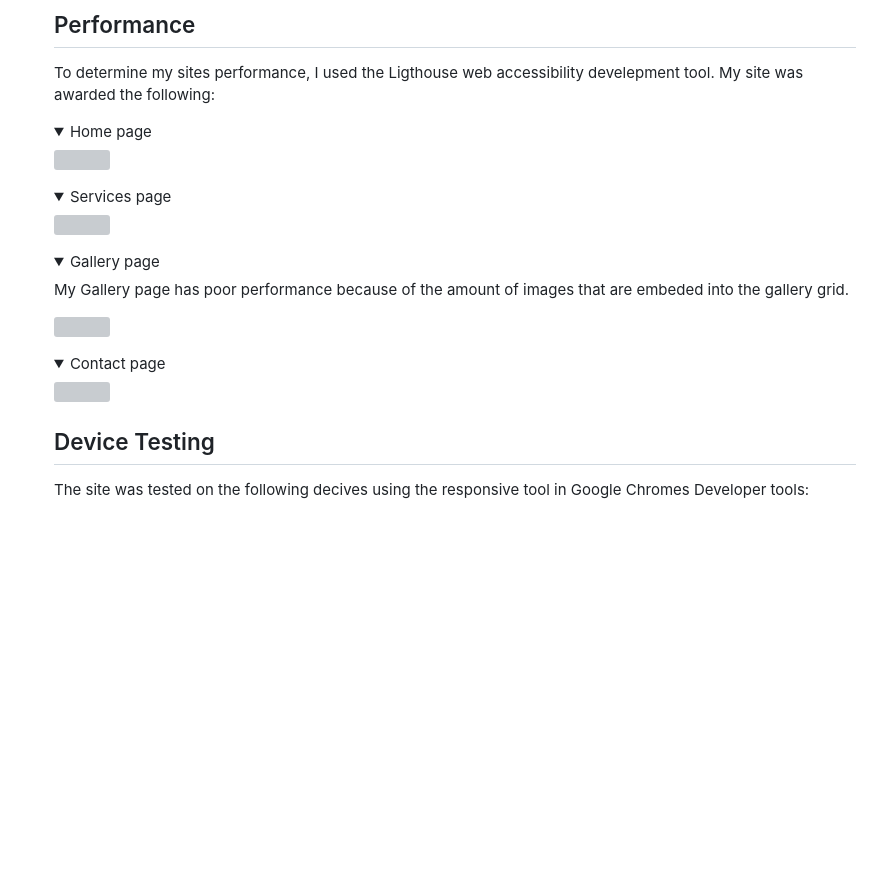
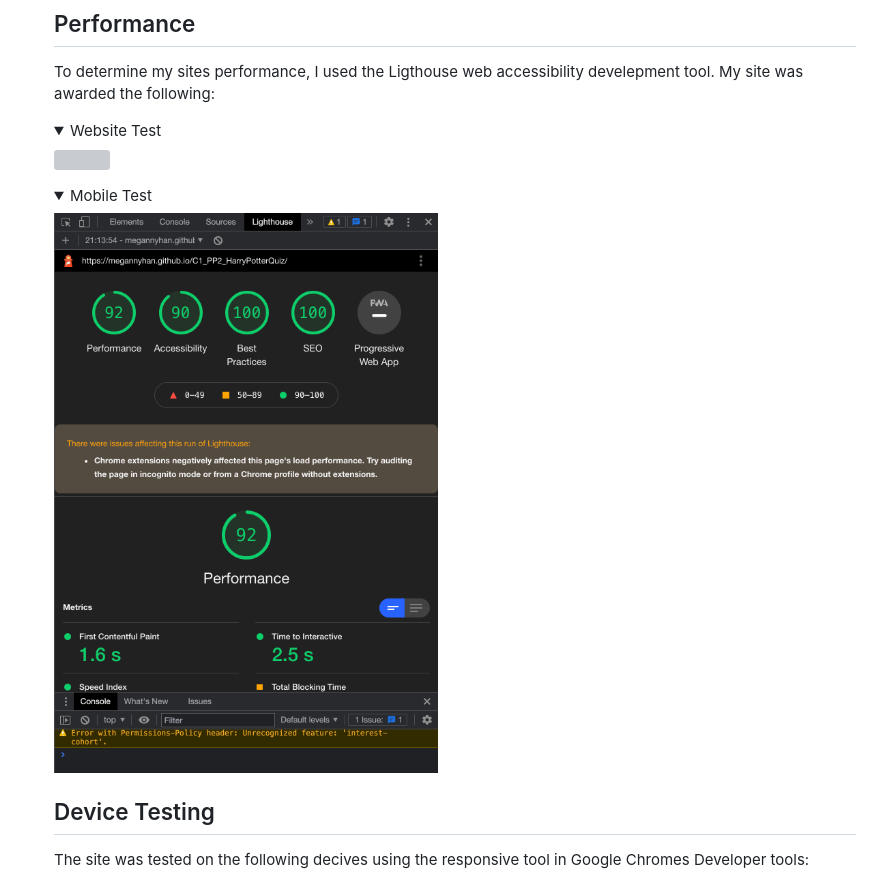
Before and after one commit to MeganNyhan/C1-PP2-HarryPotterQuiz, a Markdown page: README.md, the part around the change. Rendered like a GitHub page; pictures changed too: assets/images/mobile.png (added); folded sections open; blank space fills up the shorter version; grey boxes are pictures that could not be loaded.

Commit message:
Add performance accessibility

```diff
--- a/README.md
+++ b/README.md
@@ -317,15 +317,10 @@ The Ultimate Harry potter Quiz, is a quiz that main purpose is to test members o
 
 ## Performance
 <p> To determine my sites performance, I used the Ligthouse web accessibility develepment tool. My site was awarded the following: </p>
-<details><summary>Home page</summary>
-<img src="assets/images/lighthouse-home-page.png"></details>
-<details><summary>Services page</summary>
-<img src="assets/images/lighthouse-services-page.png"></details>
-<details><summary>Gallery page</summary>
-<p>My Gallery page has poor performance because of the amount of images that are embeded into the gallery grid.</p>
-<img src="assets/images/lighthouse-gallery-page.png"></details>
-<details><summary>Contact page</summary>
-<img src="assets/images/lighthouse-contact-page.png"></details>
+<details><summary>Website Test</summary>
+<img src="assets/images/website.png"></details>
+<details><summary>Mobile Test</summary>
+<img src="assets/images/mobile.png"></details>
 
 ## Device Testing
 <p>The site was tested on the following decives using the responsive tool in Google Chromes Developer tools:</p>
```
Also changed, not shown: assets/images/desktop.png (added).
